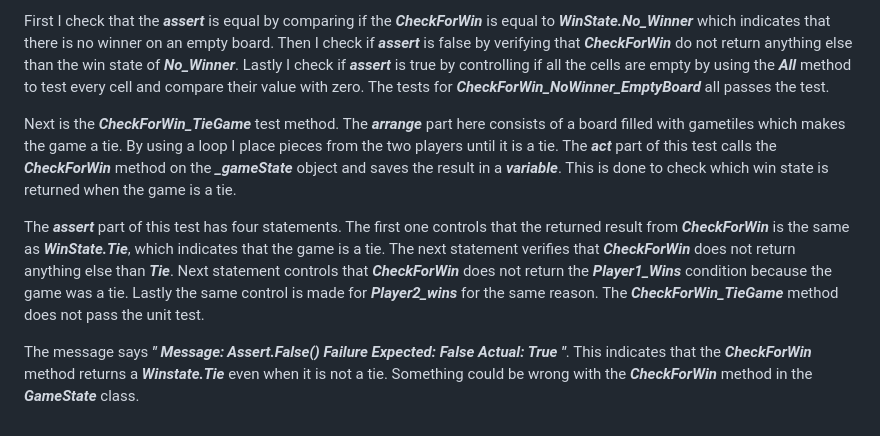
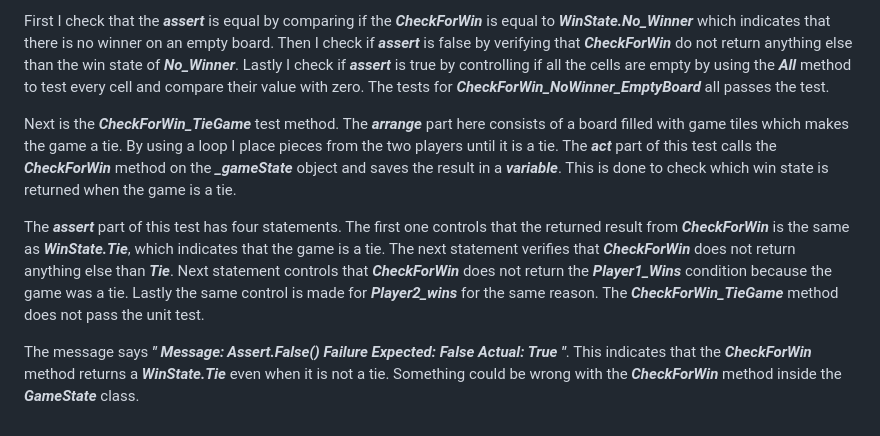
Before and after one commit to karinEkenberg/ConnectFour, a Markdown page: README.md, the part around the change. Drawn GitHub-style.

```diff
--- a/README.md
+++ b/README.md
@@ -76,7 +76,7 @@ on an empty board. Then I check if _**assert**_ is false by verifying that _**Ch
 Lastly I check if _**assert**_ is true by controlling if all the cells are empty by using the _**All**_ method to test every cell and compare their value with zero.
 The tests for _**CheckForWin_NoWinner_EmptyBoard**_ all passes the test.
 
-Next is the _**CheckForWin_TieGame**_ test method. The _**arrange**_ part here consists of a board filled with gametiles which makes the game a tie. By using a loop
+Next is the _**CheckForWin_TieGame**_ test method. The _**arrange**_ part here consists of a board filled with game tiles which makes the game a tie. By using a loop
 I place pieces from the two players until it is a tie. The _**act**_ part of this test calls the _**CheckForWin**_ method on the _**_gameState**_ object and saves the
 result in a _**variable**_. This is done to check which win state is returned when the game is a tie.
 
@@ -85,5 +85,5 @@ indicates that the game is a tie. The next statement verifies that _**CheckForWi
 does not return the _**Player1_Wins**_ condition because the game was a tie. Lastly the same control is made for _**Player2_wins**_ for the same reason. The _**CheckForWin_TieGame**_
 method does not pass the unit test.
 
-The message says **_"  Message: Assert.False() Failure Expected: False Actual: True "_**. This indicates that the _**CheckForWin**_ method returns a _**Winstate.Tie**_ even
-when it is not a tie. Something could be wrong with the _**CheckForWin**_ method in the _**GameState**_ class.
+The message says **_"  Message: Assert.False() Failure Expected: False Actual: True "_**. This indicates that the _**CheckForWin**_ method returns a _**WinState.Tie**_ even
+when it is not a tie. Something could be wrong with the _**CheckForWin**_ method inside the _**GameState**_ class.
```
